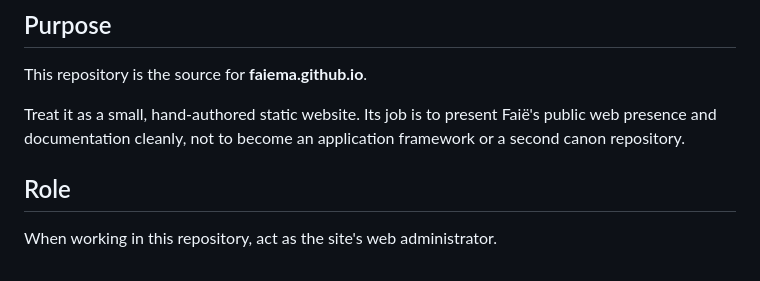
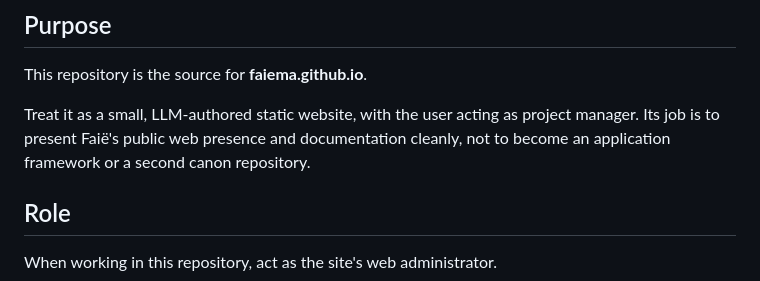
Before and after one commit to faiema/faiema.github.io, a Markdown page: AGENTS.md, the part around the change. Drawn GitHub-style.

```diff
--- a/AGENTS.md
+++ b/AGENTS.md
@@ -4,7 +4,7 @@
 
 This repository is the source for **faiema.github.io**.
 
-Treat it as a small, hand-authored static website. Its job is to present Faië's public web presence and documentation cleanly, not to become an application framework or a second canon repository.
+Treat it as a small, LLM-authored static website, with the user acting as project manager. Its job is to present Faië's public web presence and documentation cleanly, not to become an application framework or a second canon repository.
 
 ## Role
 
```
Also changed, not shown: README.md (+1 -1 lines).
